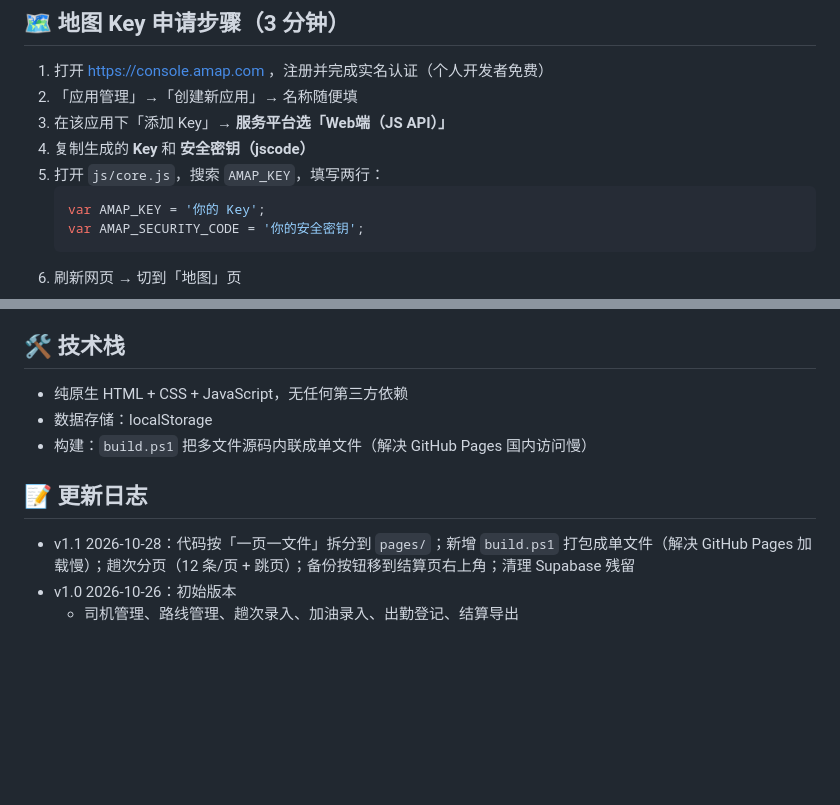
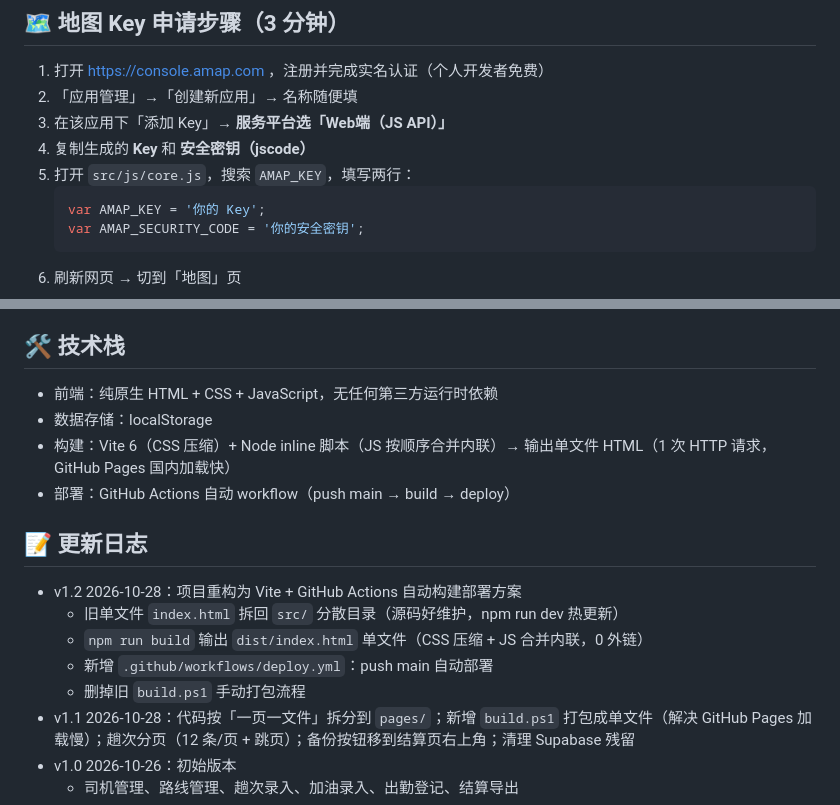
Before and after one commit to Wiannn/driver-pay, a Markdown page: README.md, 2 parts joined by grey strips. Rendered like a GitHub page; blank space fills up the shorter version.

````diff
--- a/README.md
+++ b/README.md
@@ -140,7 +155,7 @@
 2. 「应用管理」→「创建新应用」→ 名称随便填
 3. 在该应用下「添加 Key」→ **服务平台选「Web端（JS API）」**
 4. 复制生成的 **Key** 和 **安全密钥（jscode）**
-5. 打开 `js/core.js`，搜索 `AMAP_KEY`，填写两行：
+5. 打开 `src/js/core.js`，搜索 `AMAP_KEY`，填写两行：
    ```javascript
    var AMAP_KEY = '你的 Key';
    var AMAP_SECURITY_CODE = '你的安全密钥';
@@ -155,12 +170,18 @@
 
 ## 🛠️ 技术栈
 
-- 纯原生 HTML + CSS + JavaScript，无任何第三方依赖
+- 前端：纯原生 HTML + CSS + JavaScript，无任何第三方运行时依赖
 - 数据存储：localStorage
-- 构建：`build.ps1` 把多文件源码内联成单文件（解决 GitHub Pages 国内访问慢）
+- 构建：Vite 6（CSS 压缩）+ Node inline 脚本（JS 按顺序合并内联）→ 输出单文件 HTML（1 次 HTTP 请求，GitHub Pages 国内加载快）
+- 部署：GitHub Actions 自动 workflow（push main → build → deploy）
 
 ## 📝 更新日志
 
+- v1.2 2026-10-28：项目重构为 Vite + GitHub Actions 自动构建部署方案
+  - 旧单文件 `index.html` 拆回 `src/` 分散目录（源码好维护，npm run dev 热更新）
+  - `npm run build` 输出 `dist/index.html` 单文件（CSS 压缩 + JS 合并内联，0 外链）
+  - 新增 `.github/workflows/deploy.yml`：push main 自动部署
+  - 删掉旧 `build.ps1` 手动打包流程
 - v1.1 2026-10-28：代码按「一页一文件」拆分到 `pages/`；新增 `build.ps1` 打包成单文件（解决 GitHub Pages 加载慢）；趟次分页（12 条/页 + 跳页）；备份按钮移到结算页右上角；清理 Supabase 残留
 - v1.0 2026-10-26：初始版本
   - 司机管理、路线管理、趟次录入、加油录入、出勤登记、结算导出
````
Also changed, not shown: other parts of README.md (+45 -30 lines).
